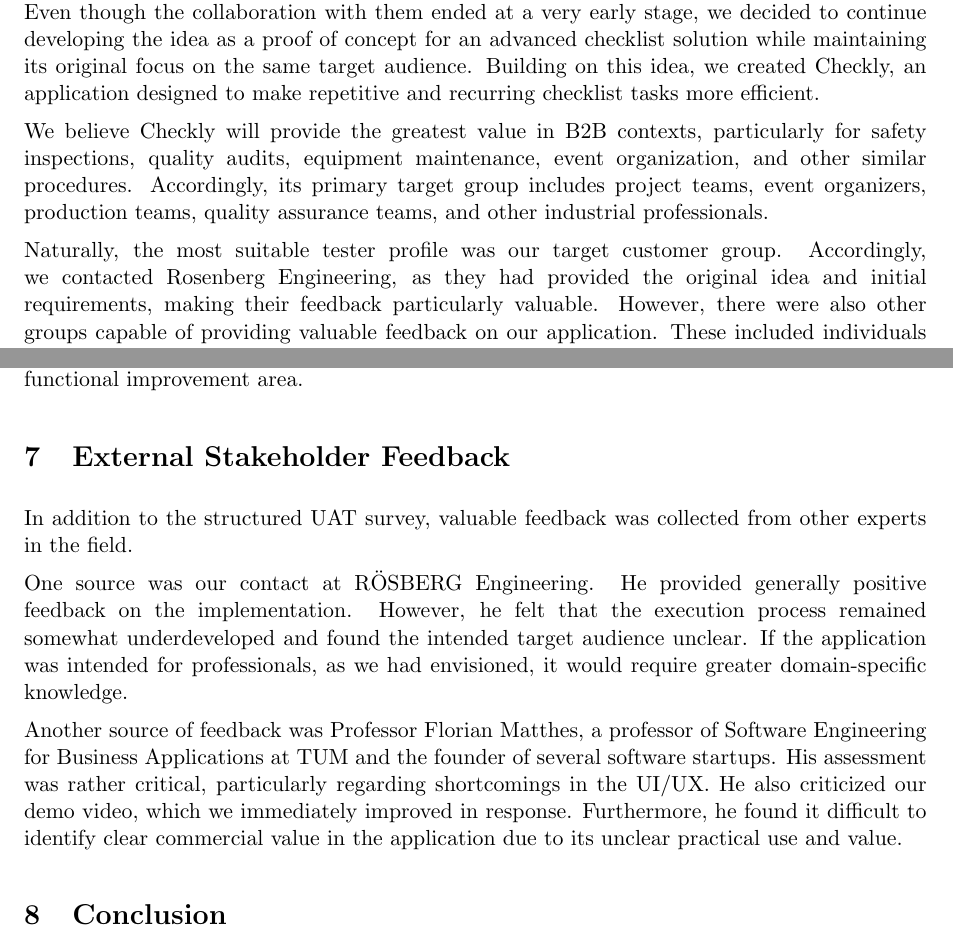
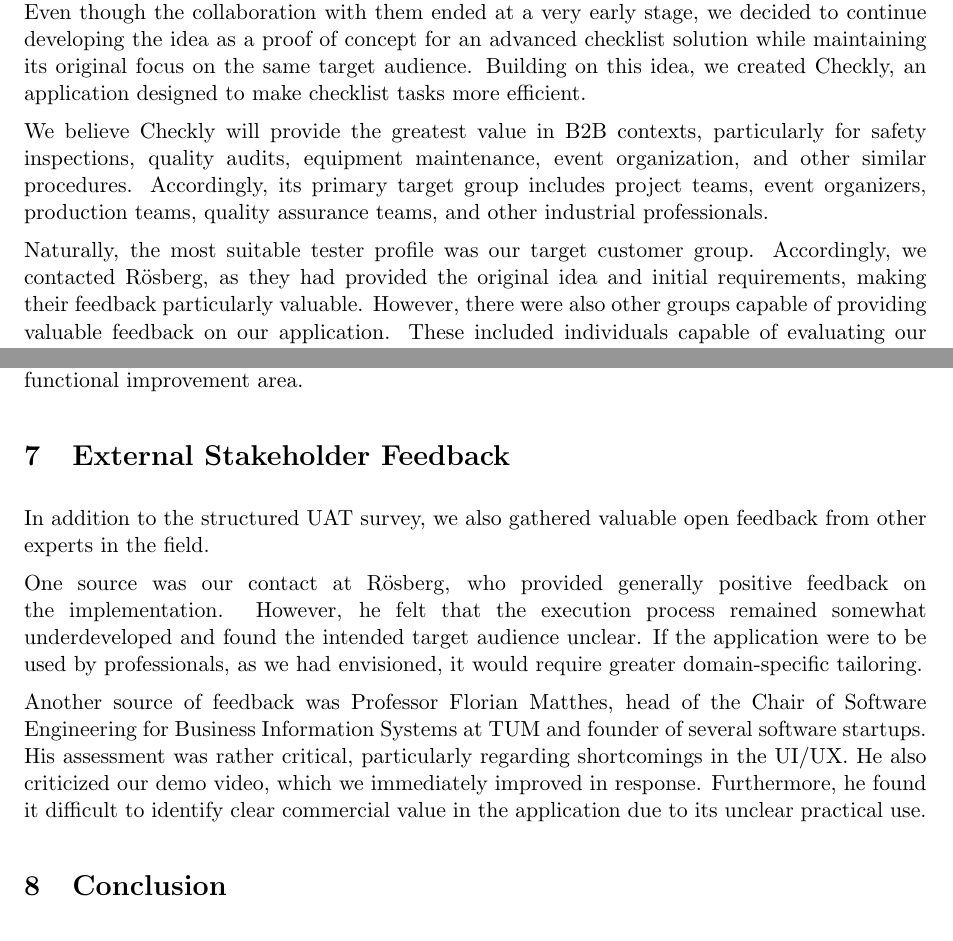
Before and after one commit to Checklist-Copilot/Checklist-Copilot, a LaTeX document (reports/uat/uat.tex): two parts of pages 1 and 3 of 4, joined at a grey line, cut so that both start at the same text. Compiled offline with pdfLaTeX.

Commit message:
uat_small_tweeks

```diff
--- a/reports/uat/uat.tex
+++ b/reports/uat/uat.tex
@@ -59,12 +59,12 @@
 % Who is the target audience
 An important prerequisite for user acceptance testing was to define the application’s intended target audience and identify the most suitable testers.
 
-Initially, the project was conceived by \textbf{R\"{O}SBERG Engineering} as a GenAI-powered voice and vision copilot, designed to support its technicians during industrial equipment inspections. Even though the collaboration with them ended at a very early stage, we decided to continue developing the idea as a proof of concept for an advanced checklist solution while maintaining its original focus on the same target audience. Building on this idea, we created Checkly, an application designed to make repetitive and recurring checklist tasks more efficient.
+Initially, the project was conceived by \textbf{R\"{o}sberg Engineering} as a GenAI-powered voice and vision copilot, designed to support its technicians during industrial equipment inspections. Even though the collaboration with them ended at a very early stage, we decided to continue developing the idea as a proof of concept for an advanced checklist solution while maintaining its original focus on the same target audience. Building on this idea, we created Checkly, an application designed to make checklist tasks more efficient.
 
 We believe Checkly will provide the greatest value in B2B contexts, particularly for safety inspections, quality audits, equipment maintenance, event organization, and other similar procedures. Accordingly, its primary target group includes project teams, event organizers, production teams, quality assurance teams, and other industrial professionals.
 
 % Who are the perfect testers
-Naturally, the most suitable tester profile was our target customer group. Accordingly, we contacted Rosenberg Engineering, as they had provided the original idea and initial requirements, making their feedback particularly valuable. However, there were also other groups capable of providing valuable feedback on our application. These included individuals capable of evaluating our implementation from a technical perspective, particularly its UI, software, and AI functionality, as well as those with sufficient general technical experience and users familiar with checklist applications. We therefore also reached out to various professors and doctoral researchers within our university community, as well as students, professional contacts, and friends.
+Naturally, the most suitable tester profile was our target customer group. Accordingly, we contacted R\"{o}sberg, as they had provided the original idea and initial requirements, making their feedback particularly valuable. However, there were also other groups capable of providing valuable feedback on our application. These included individuals capable of evaluating our implementation from a technical perspective, particularly its UI, software, and AI functionality, as well as those with sufficient general technical experience and users familiar with checklist applications. We therefore also reached out to various professors and doctoral researchers within our university community, as well as students, professional contacts, and friends.
 
 \section{Testing Design and Challenges}
 Recruiting representative testing participants presented several challenges. Since Checkly was developed as a university proof of concept rather than a commercial product, potential participants had limited incentive to engage in extensive testing. This challenge was compounded by the fact that our preferred testers were largely busy professionals who presumably valued their time highly, as well as by our inability to offer monetary compensation. Given these challenges, even testers who agreed to evaluate the application would be unlikely to test it extensively or might provide less detailed, reliable or meaningful feedback.
@@ -136,11 +136,11 @@
 
 \section{External Stakeholder Feedback}
 
-In addition to the structured UAT survey, valuable feedback was collected from other experts in the field.
+In addition to the structured UAT survey, we also gathered valuable open feedback from other experts in the field.
 
-One source was our contact at R\"{O}SBERG Engineering. He provided generally positive feedback on the implementation. However, he felt that the execution process remained somewhat underdeveloped and found the intended target audience unclear. If the application was intended for professionals, as we had envisioned, it would require greater domain-specific knowledge.
+One source was our contact at R\"{o}sberg, who provided generally positive feedback on the implementation. However, he felt that the execution process remained somewhat underdeveloped and found the intended target audience unclear. If the application were to be used by professionals, as we had envisioned, it would require greater domain-specific tailoring.
 
-Another source of feedback was Professor Florian Matthes, a professor of Software Engineering for Business Applications at TUM and the founder of several software startups. His assessment was rather critical, particularly regarding shortcomings in the UI/UX. He also criticized our demo video, which we immediately improved in response. Furthermore, he found it difficult to identify clear commercial value in the application due to its unclear practical use and value.
+Another source of feedback was Professor Florian Matthes, head of the Chair of Software Engineering for Business Information Systems at TUM and founder of several software startups. His assessment was rather critical, particularly regarding shortcomings in the UI/UX. He also criticized our demo video, which we immediately improved in response. Furthermore, he found it difficult to identify clear commercial value in the application due to its unclear practical use.
 
 \section{Conclusion}
 In conclusion, the user acceptance testing results were highly positive. Although the small sample size limits their generalizability, the findings support the value of the core idea and the quality of its implementation.
```
Also changed, not shown: reports/uat/uat.pdf, reports/uat/uat.tex (4 more changed lines).
